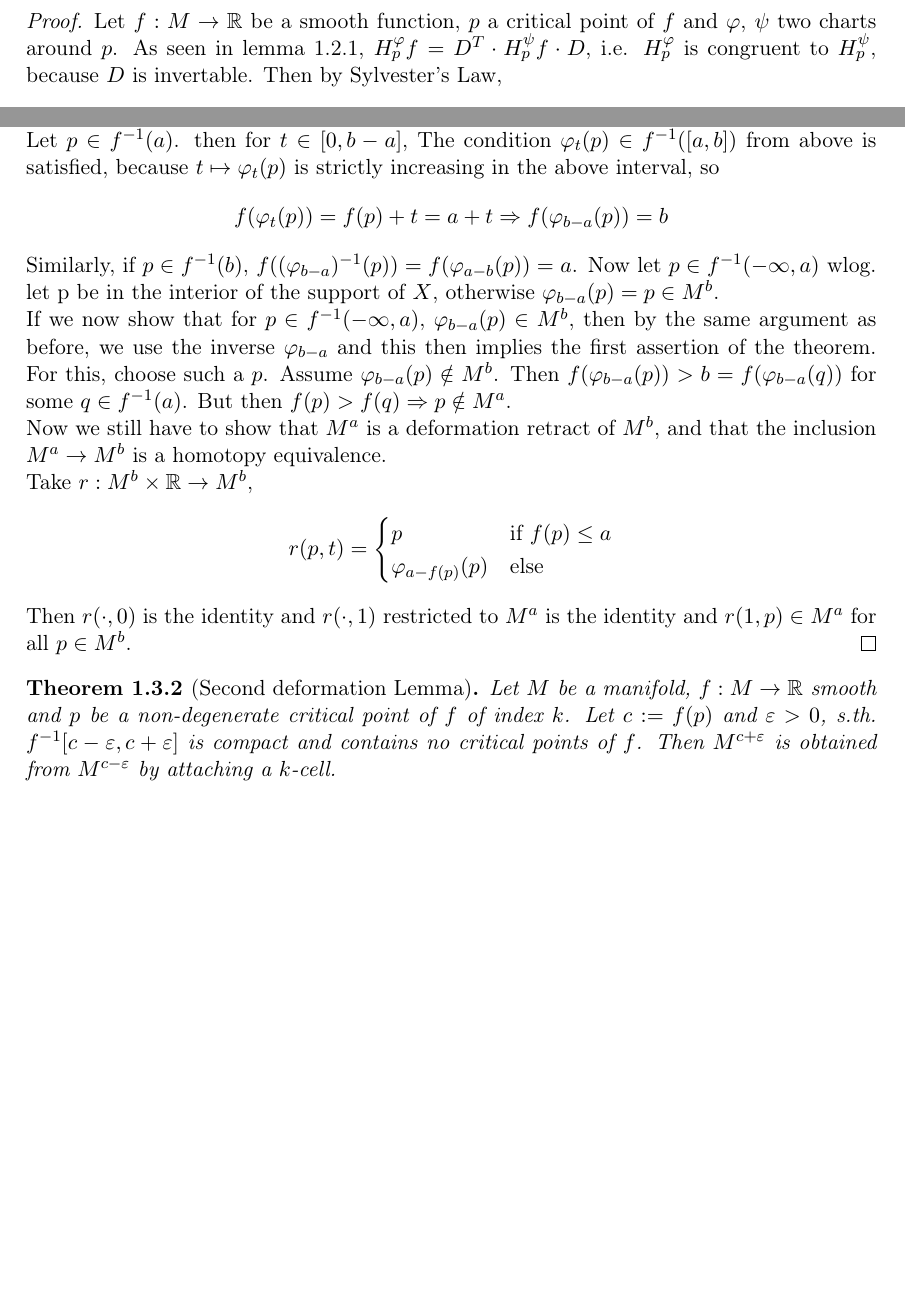
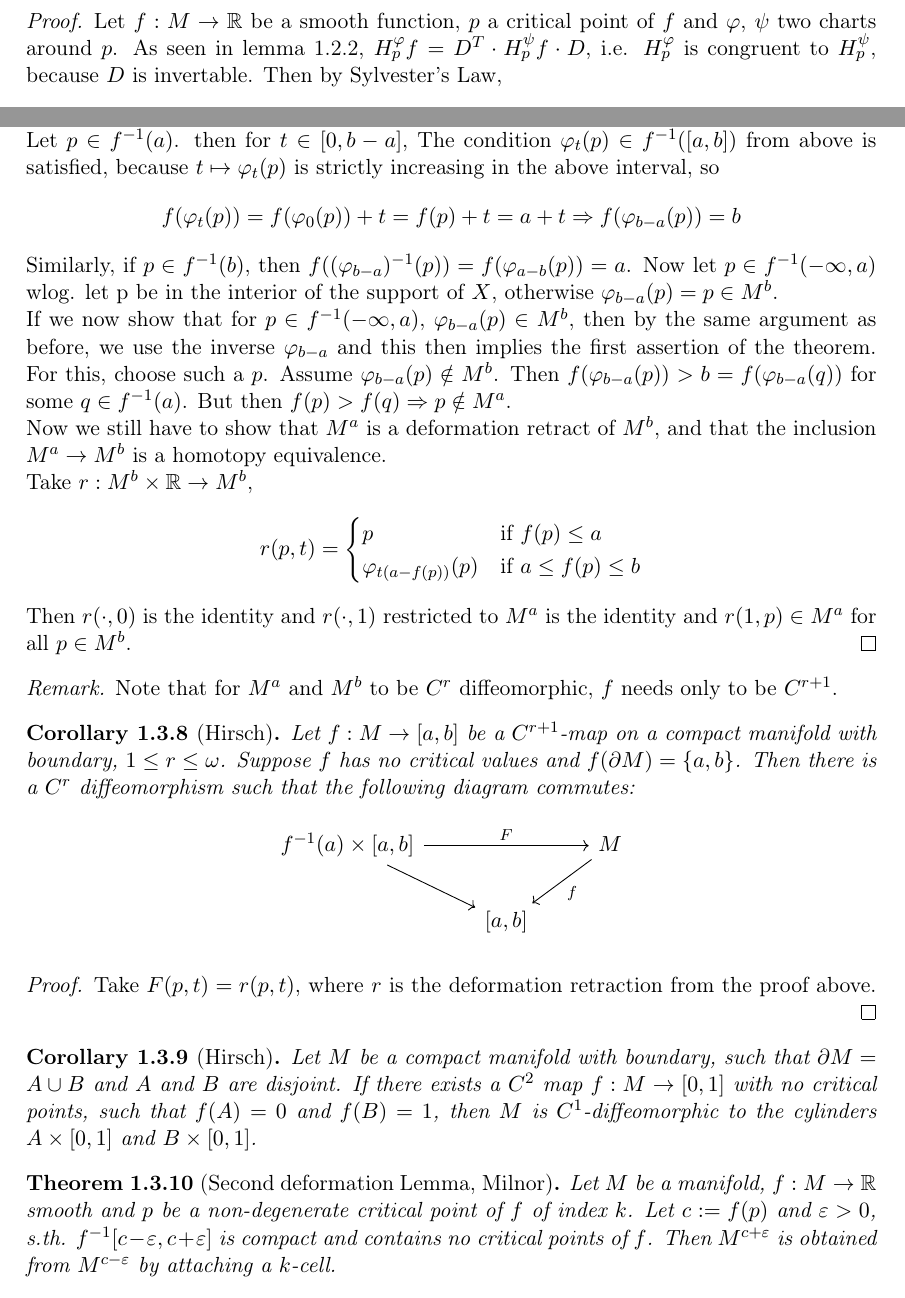
Before and after one commit to jakdimi/morsetheorie, a LaTeX document (notes/notes.tex, which reads general/preamble.sty): two parts of pages 4 and 7 of 7 before the commit and two parts of pages 4 and 7 of 8 after it, joined at a grey line, cut so that both start at the same text, the shorter picture padded with empty space. Compiled offline with pdfLaTeX.

Commit message:
add two corollaries from hirsch

```diff
--- a/general/preamble.sty
+++ b/general/preamble.sty
@@ -59,16 +59,16 @@
 % define custom environemnts ==================================================
 
 \theoremstyle{plain}
-\newtheorem{theorem}{Theorem}[subsection]
+\newtheorem{theorem}[subsubsection]{Theorem}
 
 \theoremstyle{plain}
-\newtheorem{corr}{Corr.}[subsection]
+\newtheorem{corollary}[subsubsection]{Corollary}
 
 \theoremstyle{plain}
-\newtheorem{lemma}{Lemma}[subsection]
+\newtheorem{lemma}[subsubsection]{Lemma}
 
 \theoremstyle{definition}
-\newtheorem{definition}{Def.}[subsection]
+\newtheorem{definition}[subsubsection]{Def.}
 
 \theoremstyle{remark}
 \newtheorem*{remark}{Remark}
--- a/notes/notes.tex
+++ b/notes/notes.tex
@@ -350,8 +350,9 @@ which commutes everywhere.
    Let $p \in f^{-1}(a)$. then for $t \in [0, b-a]$, The condition
    $\varphi_t(p) \in f^{-1}([a, b])$ from above is satisfied, because
    $t \mapsto \varphi_t(p)$ is strictly increasing in the above interval, so
-   \[ f(\varphi_t(p)) = f(p) + t = a + t \Rightarrow f(\varphi_{b-a}(p)) = b \]
-   Similarly, if $p \in f^{-1}(b)$,
+   \[ f(\varphi_t(p)) = f(\varphi_0(p)) + t = f(p) + t
+   = a + t \Rightarrow f(\varphi_{b-a}(p)) = b \]
+   Similarly, if $p \in f^{-1}(b)$, then
    $f((\varphi_{b-a})^{-1}(p)) = f(\varphi_{a-b}(p)) = a$.
    Now let $p \in f^{-1}(-\infty, a)$ wlog. let p be in the interior of the
    support of $X$, otherwise $\varphi_{b-a}(p) = p \in M^b$. \\
@@ -367,14 +368,45 @@ which commutes everywhere.
    \[
       r(p, t) = \begin{cases}
          p & \text{if } f(p) \leq a \\
-         \varphi_{a - f(p)}(p) & \text{else}
+         \varphi_{t(a - f(p))}(p) & \text{if } a \leq f(p) \leq b
       \end{cases}
    \]
    Then $r(\cdot, 0)$ is the identity and $r(\cdot, 1)$ restricted to $M^a$ is
    the identity and $r(1, p) \in M^a$ for all $p \in M^b$.
 \end{proof}
 
-\begin{theorem}[Second deformation Lemma]
+\begin{remark}
+   Note that for $M^a$ and $M^b$ to be $C^r$ diffeomorphic, $f$ needs only to be
+   $C^{r+1}$.
+\end{remark}
+
+\begin{corollary}[Hirsch]
+   Let $f: M \rightarrow [a, b]$ be a $C^{r+1}$-map on a compact manifold with
+   boundary, $1 \leq r \leq \omega$. Suppose $f$ has no critical values and
+   $f(\partial M) = \{a, b\}$. Then there is a $C^r$ diffeomorphism such that the
+   following diagram commutes:
+   \begin{figure}[H]
+      \centering
+      \begin{tikzcd}
+         f^{-1}(a) \times [a, b] \arrow[rr, "F"] \arrow[dr] & & M \arrow[dl, "f"] \\
+         & \left[ a, b \right] &
+      \end{tikzcd}
+   \end{figure}
+\end{corollary}
+
+\begin{proof}
+   Take $F(p,t) = r(p, t)$, where $r$ is the deformation retraction from the
+   proof above.
+\end{proof}
+
+\begin{corollary}[Hirsch]
+   Let $M$ be a compact manifold with boundary, such that $\partial M = A \cup B$
+   and $A$ and $B$ are disjoint. If there exists a $C^2$ map $f: M \rightarrow [0,1]$
+   with no critical points, such that $f(A) = 0$ and $f(B) = 1$, then $M$ is
+   $C^1$-diffeomorphic to the cylinders $A \times [0, 1]$ and $B \times [0, 1]$.
+\end{corollary}
+
+\begin{theorem}[Second deformation Lemma, Milnor]
    \label{theorem:2nd deformation lemma}
    Let $M$ be a manifold, $f: M \rightarrow \R$ smooth and $p$ be a
    non-degenerate critical point of $f$ of index $k$. Let $c := f(p)$ and
```
Also changed, not shown: notes/notes.tex (4 more changed lines).
